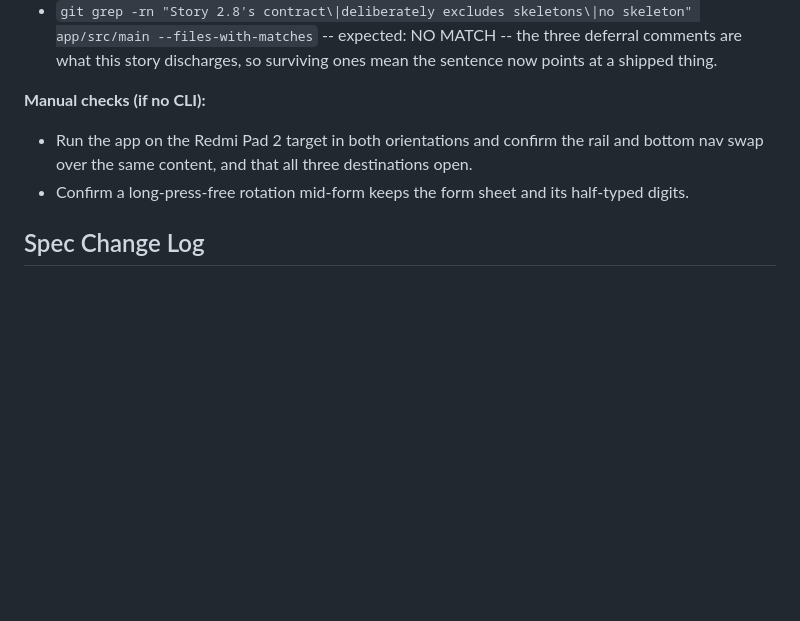
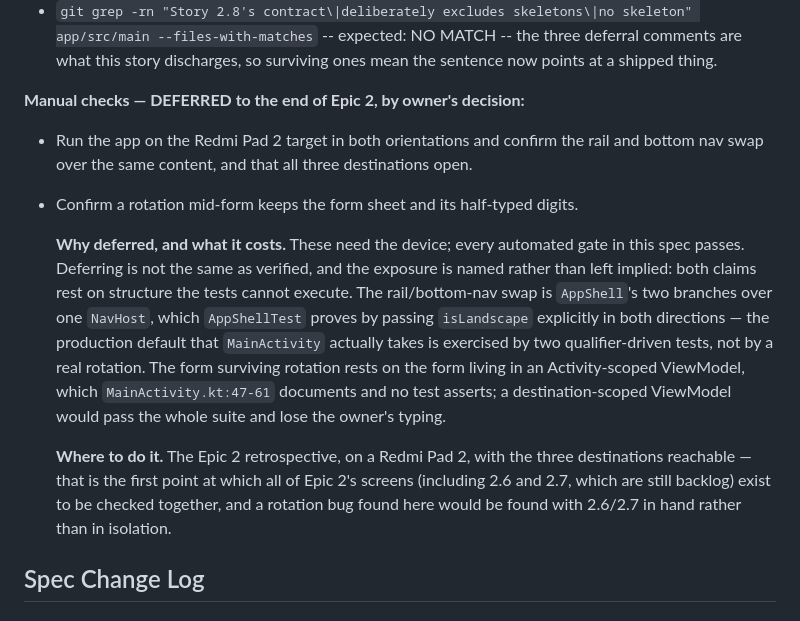
Before and after one commit to dwcahyo23/klinik-net, a Markdown page: _bmad-output/implementation-artifacts/spec-2-8-empat-state-setiap-layar-dan-prinsip-yang-tidak-bisa-dilangg.md, the part around the change. GitHub-like rendering; blank space fills up the shorter version.

Commit message:
docs(story-2.8): record the manual device checks as deferred to the Epic 2 retrospective

```diff
--- a/_bmad-output/implementation-artifacts/spec-2-8-empat-state-setiap-layar-dan-prinsip-yang-tidak-bisa-dilangg.md
+++ b/_bmad-output/implementation-artifacts/spec-2-8-empat-state-setiap-layar-dan-prinsip-yang-tidak-bisa-dilangg.md
@@ -251,9 +251,26 @@ has no entry, and that absence is the failure a reviewer sees first.
 - `git grep -nE "isLoading" app/src/main --files-with-matches` -- expected: all three `*UiState.kt` files. A screen that kept its "deliberately no `isLoading`" KDoc unchanged is a screen whose AC was skipped.
 - `git grep -rn "Story 2.8's contract\|deliberately excludes skeletons\|no skeleton" app/src/main --files-with-matches` -- expected: NO MATCH -- the three deferral comments are what this story discharges, so surviving ones mean the sentence now points at a shipped thing.
 
-**Manual checks (if no CLI):**
-- Run the app on the Redmi Pad 2 target in both orientations and confirm the rail and bottom nav swap over the same content, and that all three destinations open.
-- Confirm a long-press-free rotation mid-form keeps the form sheet and its half-typed digits.
+**Manual checks — DEFERRED to the end of Epic 2, by owner's decision:**
+
+- Run the app on the Redmi Pad 2 target in both orientations and confirm the rail and
+  bottom nav swap over the same content, and that all three destinations open.
+- Confirm a rotation mid-form keeps the form sheet and its half-typed digits.
+
+  **Why deferred, and what it costs.** These need the device; every automated gate in this
+  spec passes. Deferring is not the same as verified, and the exposure is named rather than
+  left implied: both claims rest on structure the tests cannot execute. The rail/bottom-nav
+  swap is `AppShell`'s two branches over one `NavHost`, which `AppShellTest` proves by
+  passing `isLandscape` explicitly in both directions — the production default that
+  `MainActivity` actually takes is exercised by two qualifier-driven tests, not by a real
+  rotation. The form surviving rotation rests on the form living in an Activity-scoped
+  ViewModel, which `MainActivity.kt:47-61` documents and no test asserts; a
+  destination-scoped ViewModel would pass the whole suite and lose the owner's typing.
+
+  **Where to do it.** The Epic 2 retrospective, on a Redmi Pad 2, with the three
+  destinations reachable — that is the first point at which all of Epic 2's screens
+  (including 2.6 and 2.7, which are still backlog) exist to be checked together, and a
+  rotation bug found here would be found with 2.6/2.7 in hand rather than in isolation.
 
 ## Spec Change Log
 
```
